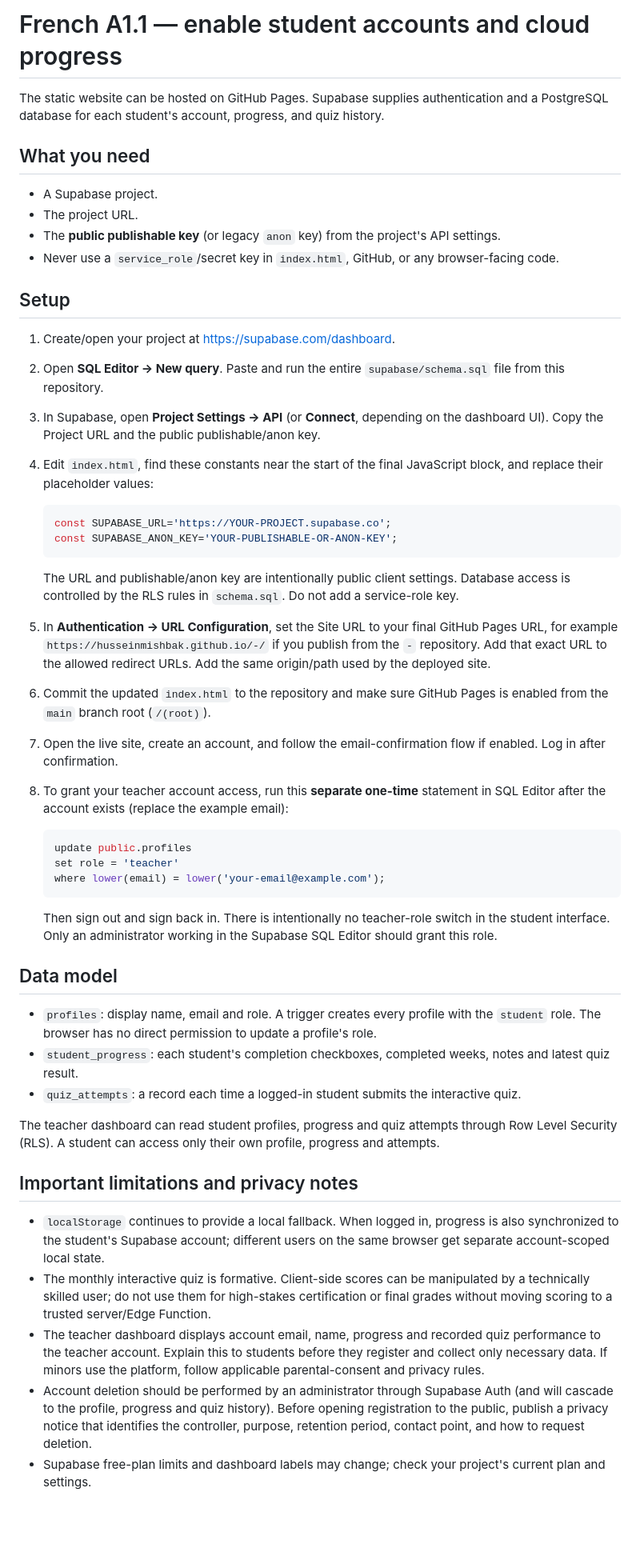
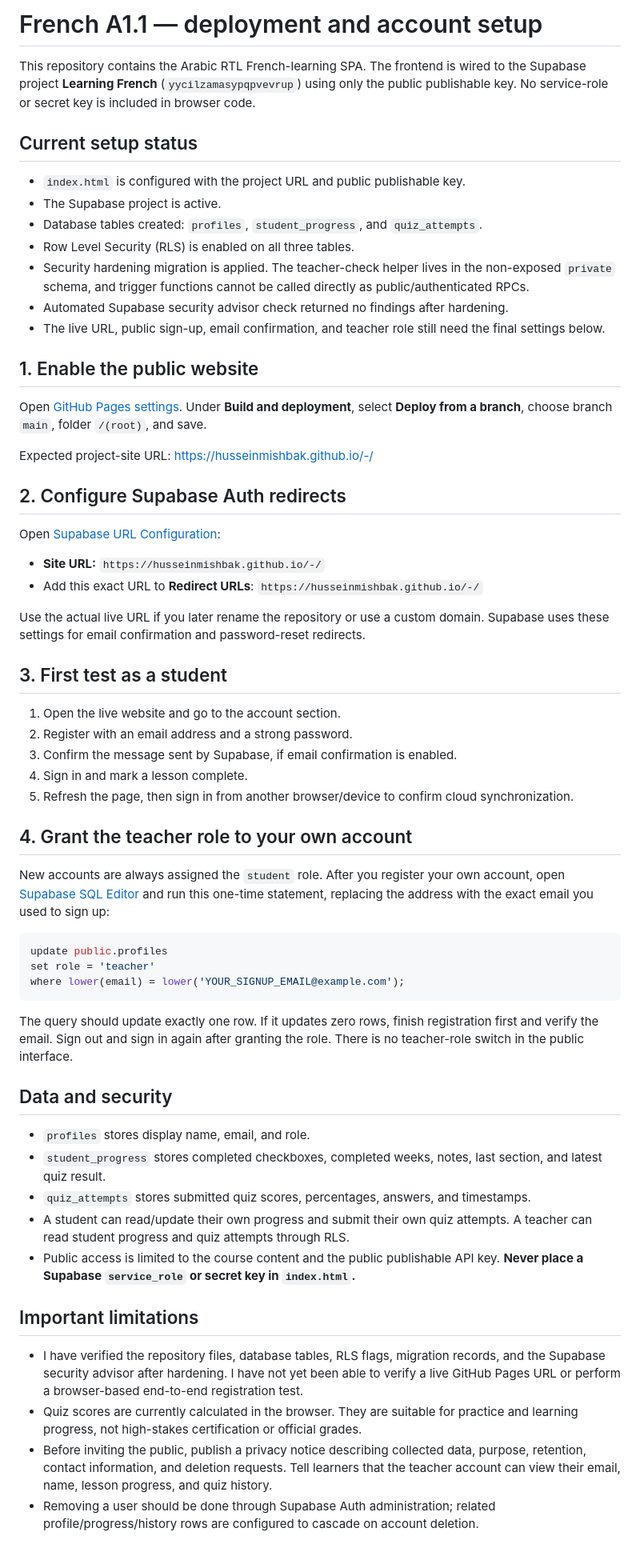
Before and after one commit to HusseinMishbak/-, a Markdown page: README-SUPABASE.md, the part around the change. Shown at 80% size. Rendered like a GitHub page; blank space fills up the shorter version.

Commit message:
Update setup guide for configured Supabase project and remaining deployment steps

````diff
--- a/README-SUPABASE.md
+++ b/README-SUPABASE.md
@@ -1,53 +1,63 @@
-# French A1.1 — enable student accounts and cloud progress
+# French A1.1 — deployment and account setup
 
-The static website can be hosted on GitHub Pages. Supabase supplies authentication and a PostgreSQL database for each student's account, progress, and quiz history.
+This repository contains the Arabic RTL French-learning SPA. The frontend is wired to the Supabase project **Learning French** (`yycilzamasypqpvevrup`) using only the public publishable key. No service-role or secret key is included in browser code.
 
-## What you need
+## Current setup status
 
-- A Supabase project.
-- The project URL.
-- The **public publishable key** (or legacy `anon` key) from the project's API settings.
-- Never use a `service_role`/secret key in `index.html`, GitHub, or any browser-facing code.
+- `index.html` is configured with the project URL and public publishable key.
+- The Supabase project is active.
+- Database tables created: `profiles`, `student_progress`, and `quiz_attempts`.
+- Row Level Security (RLS) is enabled on all three tables.
+- Security hardening migration is applied. The teacher-check helper lives in the non-exposed `private` schema, and trigger functions cannot be called directly as public/authenticated RPCs.
+- Automated Supabase security advisor check returned no findings after hardening.
+- The live URL, public sign-up, email confirmation, and teacher role still need the final settings below.
 
-## Setup
+## 1. Enable the public website
 
-1. Create/open your project at <https://supabase.com/dashboard>.
-2. Open **SQL Editor → New query**. Paste and run the entire `supabase/schema.sql` file from this repository.
-3. In Supabase, open **Project Settings → API** (or **Connect**, depending on the dashboard UI). Copy the Project URL and the public publishable/anon key.
-4. Edit `index.html`, find these constants near the start of the final JavaScript block, and replace their placeholder values:
+Open [GitHub Pages settings](https://github.com/HusseinMishbak/-/settings/pages). Under **Build and deployment**, select **Deploy from a branch**, choose branch `main`, folder `/(root)`, and save.
 
-   ```js
-   const SUPABASE_URL='https://YOUR-PROJECT.supabase.co';
-   const SUPABASE_ANON_KEY='YOUR-PUBLISHABLE-OR-ANON-KEY';
-   ```
+Expected project-site URL: <https://husseinmishbak.github.io/-/>
 
-   The URL and publishable/anon key are intentionally public client settings. Database access is controlled by the RLS rules in `schema.sql`. Do not add a service-role key.
+## 2. Configure Supabase Auth redirects
 
-5. In **Authentication → URL Configuration**, set the Site URL to your final GitHub Pages URL, for example `https://husseinmishbak.github.io/-/` if you publish from the `-` repository. Add that exact URL to the allowed redirect URLs. Add the same origin/path used by the deployed site.
-6. Commit the updated `index.html` to the repository and make sure GitHub Pages is enabled from the `main` branch root (`/(root)`).
-7. Open the live site, create an account, and follow the email-confirmation flow if enabled. Log in after confirmation.
-8. To grant your teacher account access, run this **separate one-time** statement in SQL Editor after the account exists (replace the example email):
+Open [Supabase URL Configuration](https://supabase.com/dashboard/project/yycilzamasypqpvevrup/auth/url-configuration):
 
-   ```sql
-   update public.profiles
-   set role = 'teacher'
-   where lower(email) = lower('your-email@example.com');
-   ```
+- **Site URL:** `https://husseinmishbak.github.io/-/`
+- Add this exact URL to **Redirect URLs**: `https://husseinmishbak.github.io/-/`
 
-   Then sign out and sign back in. There is intentionally no teacher-role switch in the student interface. Only an administrator working in the Supabase SQL Editor should grant this role.
+Use the actual live URL if you later rename the repository or use a custom domain. Supabase uses these settings for email confirmation and password-reset redirects.
 
-## Data model
+## 3. First test as a student
 
-- `profiles`: display name, email and role. A trigger creates every profile with the `student` role. The browser has no direct permission to update a profile's role.
-- `student_progress`: each student's completion checkboxes, completed weeks, notes and latest quiz result.
-- `quiz_attempts`: a record each time a logged-in student submits the interactive quiz.
+1. Open the live website and go to the account section.
+2. Register with an email address and a strong password.
+3. Confirm the message sent by Supabase, if email confirmation is enabled.
+4. Sign in and mark a lesson complete.
+5. Refresh the page, then sign in from another browser/device to confirm cloud synchronization.
 
-The teacher dashboard can read student profiles, progress and quiz attempts through Row Level Security (RLS). A student can access only their own profile, progress and attempts.
+## 4. Grant the teacher role to your own account
 
-## Important limitations and privacy notes
+New accounts are always assigned the `student` role. After you register your own account, open [Supabase SQL Editor](https://supabase.com/dashboard/project/yycilzamasypqpvevrup/sql/new) and run this one-time statement, replacing the address with the exact email you used to sign up:
 
-- `localStorage` continues to provide a local fallback. When logged in, progress is also synchronized to the student's Supabase account; different users on the same browser get separate account-scoped local state.
-- The monthly interactive quiz is formative. Client-side scores can be manipulated by a technically skilled user; do not use them for high-stakes certification or final grades without moving scoring to a trusted server/Edge Function.
-- The teacher dashboard displays account email, name, progress and recorded quiz performance to the teacher account. Explain this to students before they register and collect only necessary data. If minors use the platform, follow applicable parental-consent and privacy rules.
-- Account deletion should be performed by an administrator through Supabase Auth (and will cascade to the profile, progress and quiz history). Before opening registration to the public, publish a privacy notice that identifies the controller, purpose, retention period, contact point, and how to request deletion.
-- Supabase free-plan limits and dashboard labels may change; check your project's current plan and settings.
+```sql
+update public.profiles
+set role = 'teacher'
+where lower(email) = lower('YOUR_SIGNUP_EMAIL@example.com');
+```
+
+The query should update exactly one row. If it updates zero rows, finish registration first and verify the email. Sign out and sign in again after granting the role. There is no teacher-role switch in the public interface.
+
+## Data and security
+
+- `profiles` stores display name, email, and role.
+- `student_progress` stores completed checkboxes, completed weeks, notes, last section, and latest quiz result.
+- `quiz_attempts` stores submitted quiz scores, percentages, answers, and timestamps.
+- A student can read/update their own progress and submit their own quiz attempts. A teacher can read student progress and quiz attempts through RLS.
+- Public access is limited to the course content and the public publishable API key. **Never place a Supabase `service_role` or secret key in `index.html`.**
+
+## Important limitations
+
+- I have verified the repository files, database tables, RLS flags, migration records, and the Supabase security advisor after hardening. I have not yet been able to verify a live GitHub Pages URL or perform a browser-based end-to-end registration test.
+- Quiz scores are currently calculated in the browser. They are suitable for practice and learning progress, not high-stakes certification or official grades.
+- Before inviting the public, publish a privacy notice describing collected data, purpose, retention, contact information, and deletion requests. Tell learners that the teacher account can view their email, name, lesson progress, and quiz history.
+- Removing a user should be done through Supabase Auth administration; related profile/progress/history rows are configured to cascade on account deletion.
````
